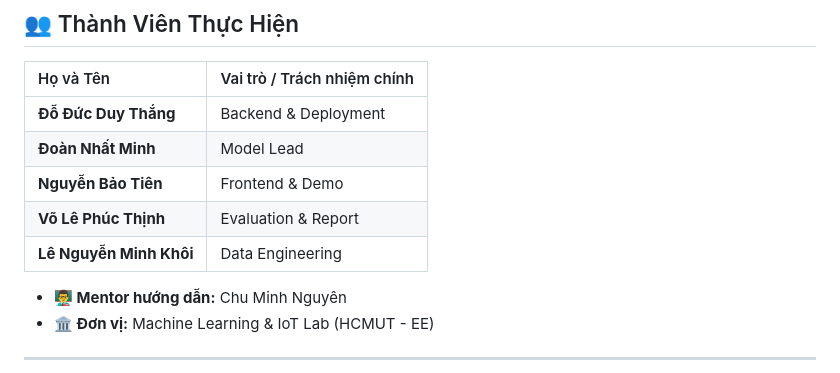
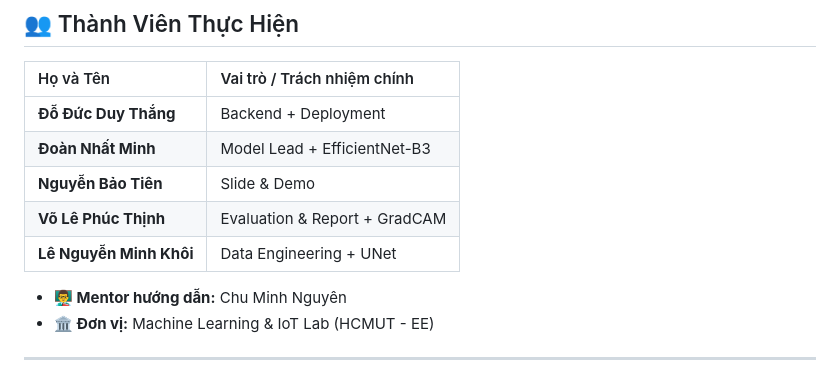
Before and after one commit to thang2608/Chest-X-ray-Segmentation-and-Diagnosis-of-Pneumonia-and-COVID-19, a Markdown page: README.md, the part around the change. Rendered like a GitHub page.

Commit message:
docs: update team member roles in README

```diff
--- a/README.md
+++ b/README.md
@@ -147,11 +147,11 @@ docker run -d -p 80:8000 --restart always --name chest-cadx chest-cadx-app
 
 | Họ và Tên | Vai trò / Trách nhiệm chính |
 | :--- | :--- |
-| **Đỗ Đức Duy Thắng** | Backend & Deployment |
-| **Đoàn Nhất Minh** | Model Lead |
-| **Nguyễn Bảo Tiên** | Frontend & Demo |
-| **Võ Lê Phúc Thịnh** | Evaluation & Report |
-| **Lê Nguyễn Minh Khôi** | Data Engineering |
+| **Đỗ Đức Duy Thắng** | Backend + Deployment |
+| **Đoàn Nhất Minh** | Model Lead + EfficientNet-B3 |
+| **Nguyễn Bảo Tiên** | Slide & Demo |
+| **Võ Lê Phúc Thịnh** | Evaluation & Report + GradCAM |
+| **Lê Nguyễn Minh Khôi** | Data Engineering + UNet |
 
 * **👨‍🏫 Mentor hướng dẫn:** Chu Minh Nguyên
 * **🏛️ Đơn vị:** Machine Learning & IoT Lab (HCMUT - EE)
```
